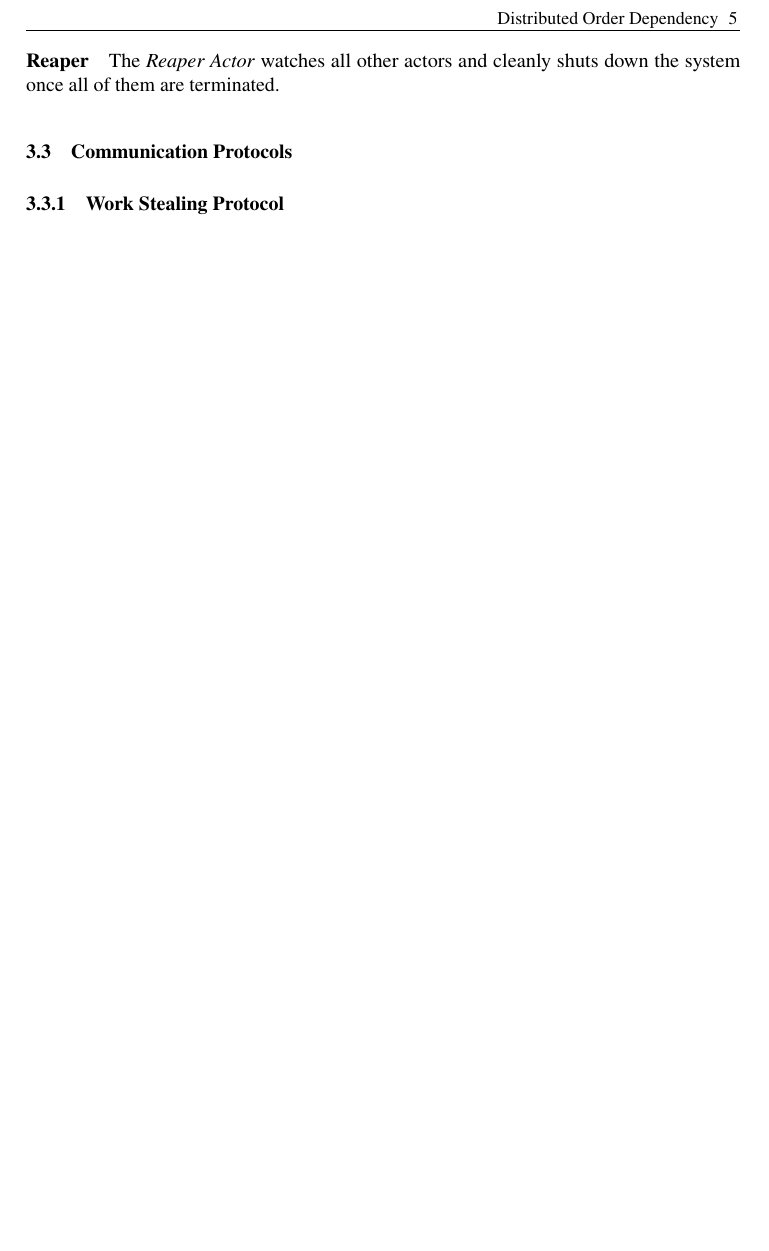
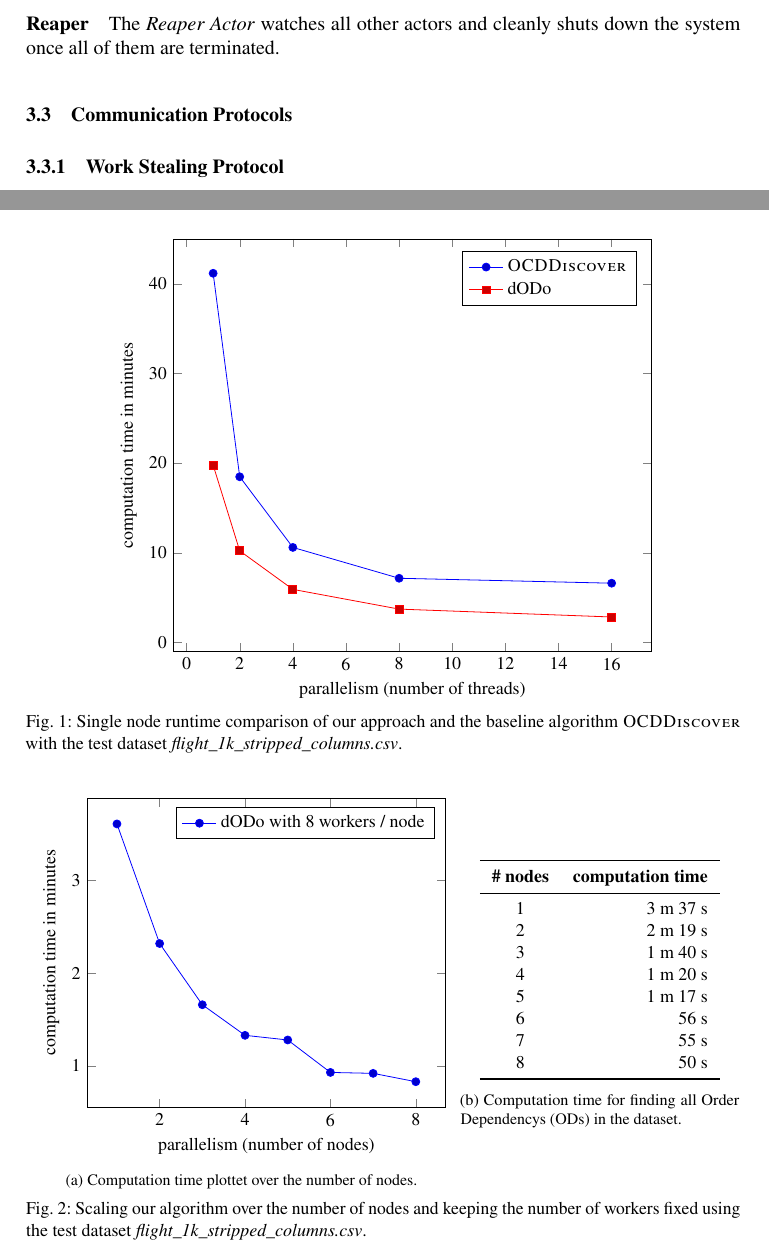
Before and after one commit to CodeLionX/dODo-paper, a LaTeX document (paper.tex, which reads sections/evaluation.tex): part of page 5 of 8 before the commit and two parts of pages 5 and 8 of 9 after it, the two joined at a grey line, cut at the place of the change, the shorter picture padded with empty space. Compiled offline with pdfLaTeX.

Commit message:
add the first two diagrams

```diff
--- a/paper.tex
+++ b/paper.tex
@@ -126,11 +109,14 @@
 \newacronym{rdbms}{RDBMS}{relational database management system}
 \newacronym{orm}{ORM}{object-relational mapping}
 \newacronym{oop}{OOP}{Object-oriented Programming}
+\newacronym{od}{OD}{Order Dependency}
 
 % define special names here (we do not create a glossary, so no descriptions are required)
 \newglossaryentry{dactor}{name={Dactor},plural={Dactors},description={}}
 \newglossaryentry{functor}{name={Functor},plural={Functors},description={}}
 \newglossaryentry{relation}{name={relation},plural={relations},description={}}
+\newglossaryentry{ocddiscover}{name={\textsc{OCDDiscover}},description={}}
+\newglossaryentry{dodo}{name={dODo},description={}}
 %% End: Acronyms
 
 
--- a/sections/evaluation.tex
+++ b/sections/evaluation.tex
@@ -9,3 +9,101 @@
     \item Testing setup
     \item Tests and results
   \end{itemize}
+
+  \begin{figure}[htbp]
+    \centering
+%    \includestandalone{pictures/tikz/runtime-vs-ocddiscover}
+    \begin{tikzpicture}
+    \begin{axis}[
+    scale only axis,
+    xlabel=parallelism (number of threads),
+    ylabel=computation time in minutes,
+    legend pos=north east,
+    legend cell align={left},
+    ]
+
+    \addplot coordinates {
+      (1, 41.17)
+      (2, 18.47)
+      (4, 10.59)
+%      (6, 0.00)
+      (8, 7.15)
+%      (10, 0.00)
+%      (12, 0.00)
+%      (14, 0.00)
+      (16, 6.60)
+    };
+    \addplot coordinates {
+      (1, 19.77)
+      (2, 10.21)
+      (4, 5.91)
+%      (6, 4.41)
+      (8, 3.71)
+%      (10, 2.98)
+%      (12, 2.98)
+%      (14, 2.92)
+      (16, 2.83)
+    };
+
+    \legend{\gls{ocddiscover}, {\gls{dodo}}}
+
+    \end{axis}
+    \end{tikzpicture}
+    \caption{Single node runtime comparison of our approach and the baseline algorithm \gls{ocddiscover} with the test dataset \textit{flight\_1k\_stripped\_columns.csv}.}
+    \label{fig:runtime-vs-ocddiscover}
+  \end{figure}
+
+  \begin{figure}[htbp]
+    \centering
+    \begin{subfigure}[c]{0.6\textwidth}
+      \centering
+      \begin{tikzpicture}[baseline=(current bounding box.center)]
+      \begin{axis}[
+        scale only axis,
+        scale=0.75,
+        xlabel=parallelism (number of nodes),
+        ylabel=computation time in minutes,
+        legend pos=north east,
+        legend cell align={left},
+      ]
+
+      \addplot coordinates {
+        (1, 3.61)
+        (2, 2.32)
+        (3, 1.66)
+        (4, 1.33)
+        (5, 1.28)
+        (6, 0.93)
+        (7, 0.92)
+        (8, 0.83)
+      };
+
+      \legend{{\gls{dodo} with 8 workers / node}}
+
+      \end{axis}
+      \end{tikzpicture}
+      \caption{Computation time plottet over the number of nodes.}
+      \label{fig:fig:node-scaling}
+    \end{subfigure}
+    \begin{subtable}[c]{0.39\textwidth}
+      \centering
+      \begin{tabular}{cr}
+        \toprule
+        \textbf{\# nodes} & \textbf{computation time} \\
+        \midrule
+        1 & 3~m~37~s \\
+        2 & 2~m~19~s \\
+        3 & 1~m~40~s \\
+        4 & 1~m~20~s \\
+        5 & 1~m~17~s \\
+        6 & 56~s \\
+        7 & 55~s \\
+        8 & 50~s \\
+        \bottomrule
+      \end{tabular}
+      \caption{Computation time for finding all \glspl{od} in the dataset.}
+      \label{fig:tab:node-scaling}
+    \end{subtable}
+    \caption{Scaling our algorithm over the number of nodes and keeping the number of workers fixed using the test dataset \textit{flight\_1k\_stripped\_columns.csv}.}
+    \label{fig:node-scaling}
+  \end{figure}
```
Also changed, not shown: paper.tex (17 more changed lines).
